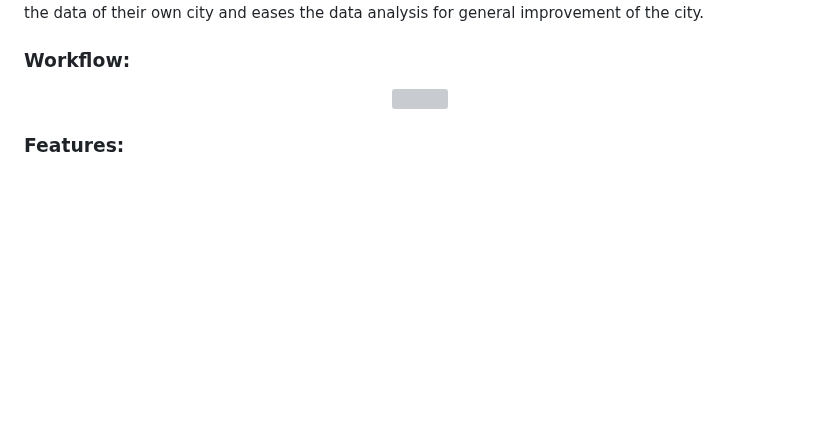
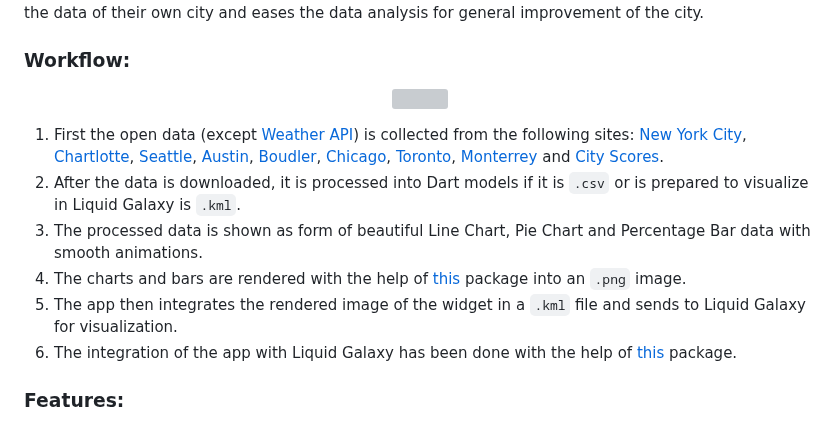
Before and after one commit to Prayag-X/Smart-City-Dashboard, a Markdown page: README.md, the part around the change. Rendered like a GitHub page; blank space fills up the shorter version; grey boxes are pictures that could not be loaded.

```diff
--- a/README.md
+++ b/README.md
@@ -25,6 +25,13 @@ Android app to visualize many available public data of various Smart Cities thro
 <p align="center">
   <img src="https://raw.githubusercontent.com/Prayag-X/Smart-City-Dashboard/main/readme_assets/architechture.png">
 </p>
+
+1. First the open data (except [Weather API](https://rapidapi.com/weatherapi/api/weatherapi-com)) is collected from the following sites: [New York City](https://opendata.cityofnewyork.us/data/), [Chartlotte](https://data.charlottenc.gov/search?collection=Dataset), [Seattle](https://data.seattle.gov/), [Austin](https://data.austintexas.gov/), [Boudler](https://open-data.bouldercolorado.gov/), [Chicago](https://data.cityofchicago.org/), [Toronto](https://open.toronto.ca/catalogue/), [Monterrey](https://montereycountyopendata-12017-01-13t232948815z-montereyco.opendata.arcgis.com/) and [City Scores](https://www.kaggle.com/datasets/magdamonteiro/smart-cities-index-datasets).
+2. After the data is downloaded, it is processed into Dart models if it is `.csv` or is prepared to visualize in Liquid Galaxy is `.kml`.
+3. The processed data is shown as form of beautiful Line Chart, Pie Chart and Percentage Bar data with smooth animations.
+4. The charts and bars are rendered with the help of [this](https://pub.dev/packages/screenshot) package into an `.png` image.
+5. The app then integrates the rendered image of the widget in a `.kml` file and sends to Liquid Galaxy for visualization.
+6. The integration of the app with Liquid Galaxy has been done with the help of [this](https://pub.dev/packages/dartssh2) package.
 
 ### Features:
 
```
